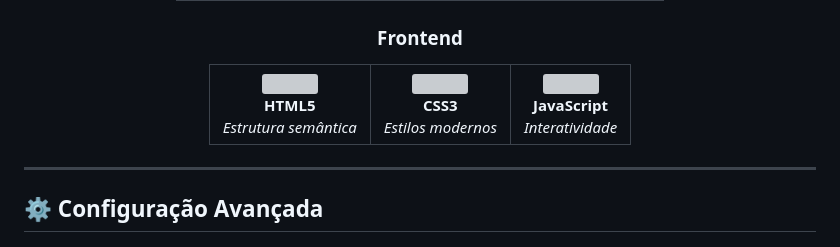
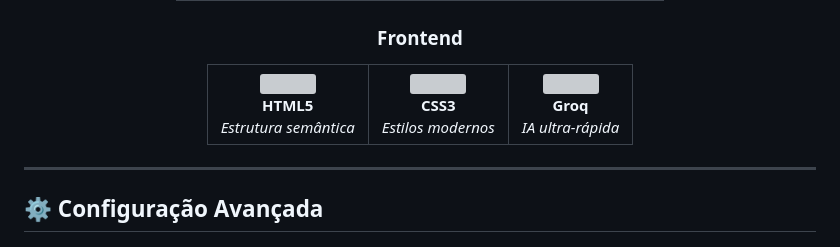
Before and after one commit to KarolNutty/Chatbot-Project, a Markdown page: README.md, the part around the change. GitHub-like rendering; grey boxes are pictures that could not be loaded.

```diff
--- a/README.md
+++ b/README.md
@@ -176,7 +176,7 @@ chatbot-project/
 <tr>
 <td align="center"><img src="https://raw.githubusercontent.com/devicons/devicon/master/icons/html5/html5-original.svg" width="100"><br><b>HTML5</b><br><i>Estrutura semântica</i></td>
 <td align="center"><img src="https://raw.githubusercontent.com/devicons/devicon/master/icons/css3/css3-original.svg" width="100"><br><b>CSS3</b><br><i>Estilos modernos</i></td>
-<td align="center"><img src="https://raw.githubusercontent.com/devicons/devicon/master/icons/javascript/javascript-original.svg" width="100"><br><b>JavaScript</b><br><i>Interatividade</i></td>
+<td align="center"><img src="https://raw.githubusercontent.com/devicons/devicon/master/icons/python/python-original.svg" width="100"><br><b>Groq</b><br><i>IA ultra-rápida</i></td>
 </tr>
 </table>
 
```
